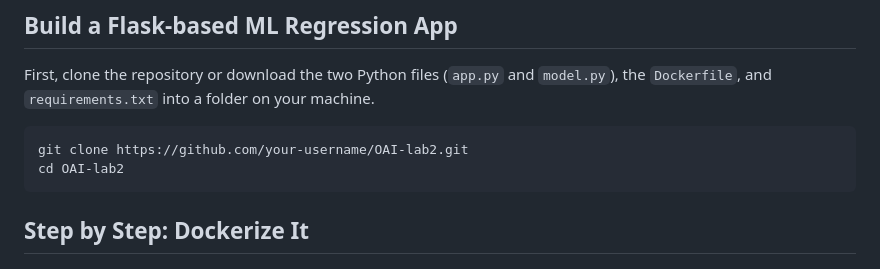
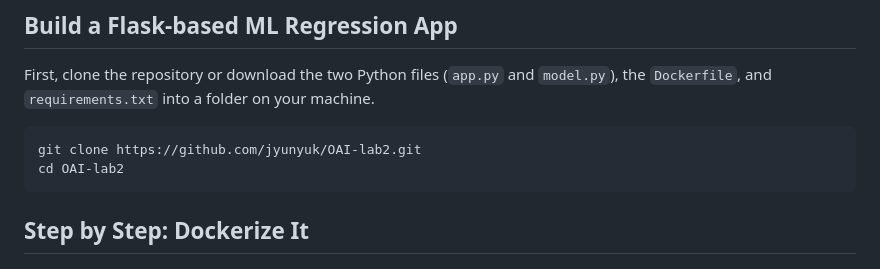
Before and after one commit to georgeh12/zillow, a Markdown page: README.md, the part around the change. Drawn GitHub-style.

````diff
--- a/README.md
+++ b/README.md
@@ -21,7 +21,7 @@ Before you begin, ensure that Docker is installed and set up on your system. Ple
 First, clone the repository or download the two Python files (`app.py` and `model.py`), the `Dockerfile`, and `requirements.txt` into a folder on your machine.
 
 ```
-git clone https://github.com/your-username/OAI-lab2.git
+git clone https://github.com/jyunyuk/OAI-lab2.git
 cd OAI-lab2
 ```
 
````
